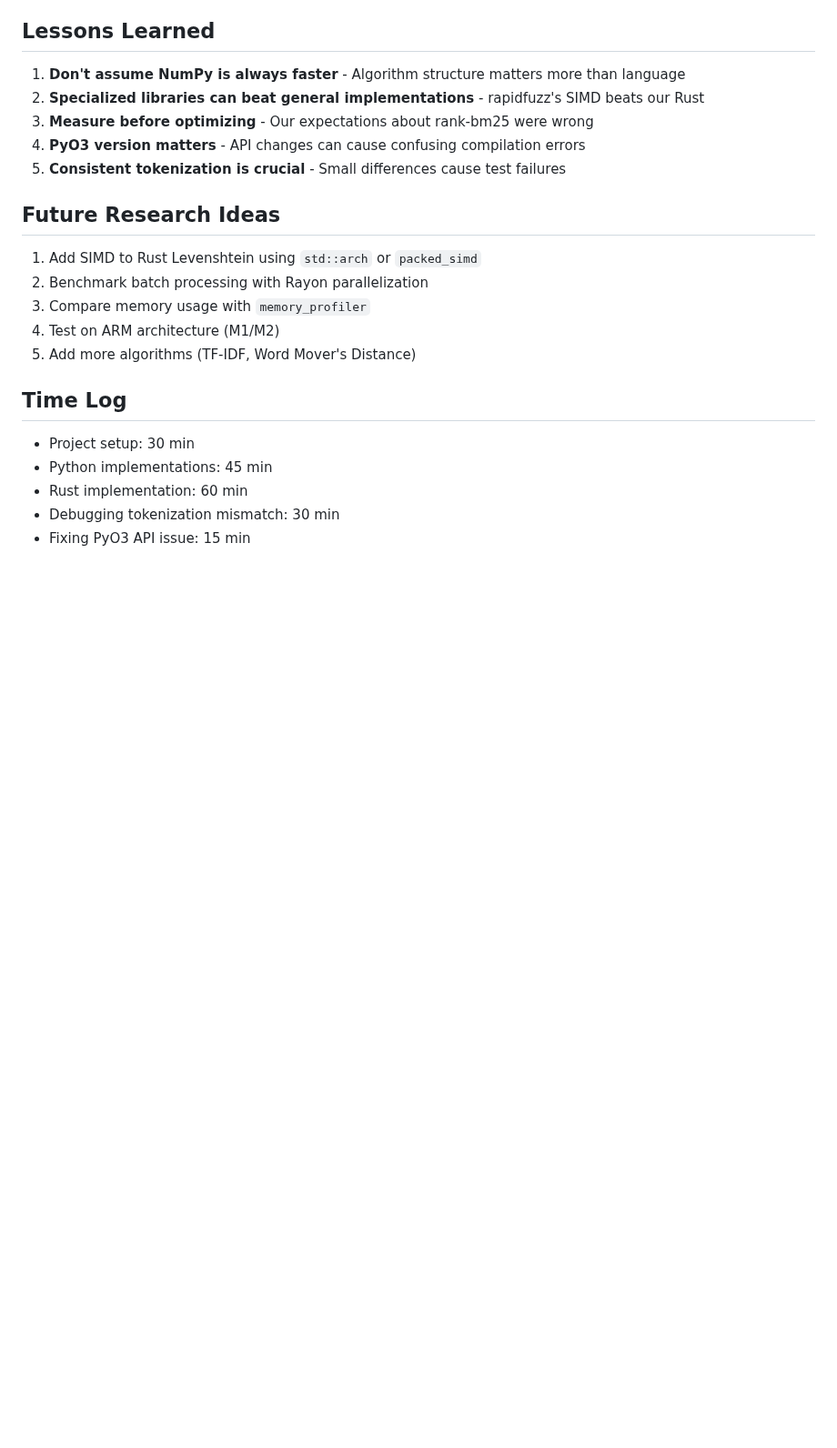
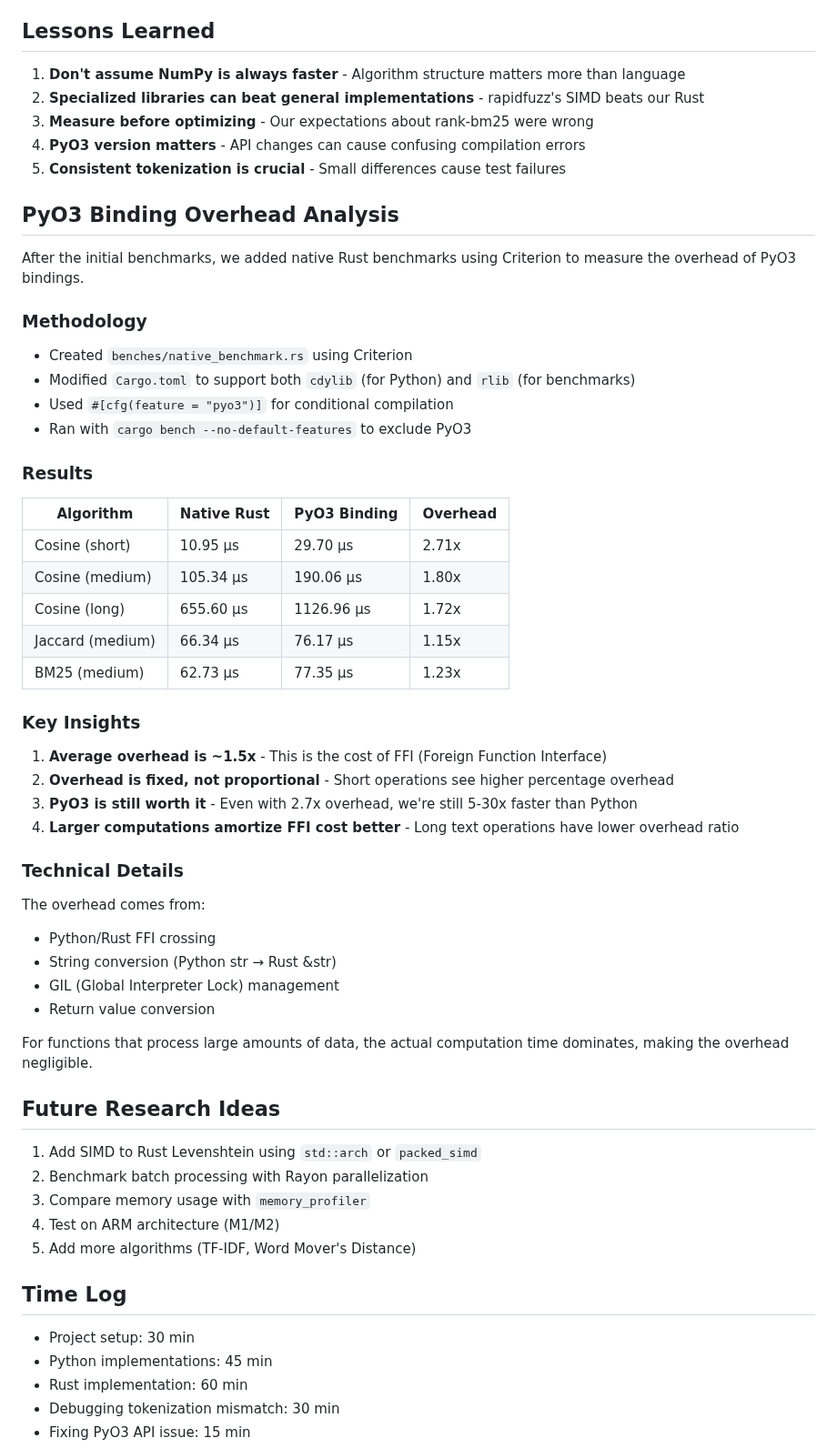
Before and after one commit to wangyuxinwhy/research, a Markdown page: yet-another-text-similarity-rust-python/notes.md, the part around the change. Shown at 91% size. Rendered like a GitHub page; blank space fills up the shorter version.

```diff
--- a/yet-another-text-similarity-rust-python/notes.md
+++ b/yet-another-text-similarity-rust-python/notes.md
@@ -177,6 +177,43 @@ Failed to read readme specified in pyproject.toml
 4. **PyO3 version matters** - API changes can cause confusing compilation errors
 5. **Consistent tokenization is crucial** - Small differences cause test failures
 
+## PyO3 Binding Overhead Analysis
+
+After the initial benchmarks, we added native Rust benchmarks using Criterion to measure the overhead of PyO3 bindings.
+
+### Methodology
+- Created `benches/native_benchmark.rs` using Criterion
+- Modified `Cargo.toml` to support both `cdylib` (for Python) and `rlib` (for benchmarks)
+- Used `#[cfg(feature = "pyo3")]` for conditional compilation
+- Ran with `cargo bench --no-default-features` to exclude PyO3
+
+### Results
+
+| Algorithm | Native Rust | PyO3 Binding | Overhead |
+|-----------|-------------|--------------|----------|
+| Cosine (short) | 10.95 µs | 29.70 µs | 2.71x |
+| Cosine (medium) | 105.34 µs | 190.06 µs | 1.80x |
+| Cosine (long) | 655.60 µs | 1126.96 µs | 1.72x |
+| Jaccard (medium) | 66.34 µs | 76.17 µs | 1.15x |
+| BM25 (medium) | 62.73 µs | 77.35 µs | 1.23x |
+
+### Key Insights
+
+1. **Average overhead is ~1.5x** - This is the cost of FFI (Foreign Function Interface)
+2. **Overhead is fixed, not proportional** - Short operations see higher percentage overhead
+3. **PyO3 is still worth it** - Even with 2.7x overhead, we're still 5-30x faster than Python
+4. **Larger computations amortize FFI cost better** - Long text operations have lower overhead ratio
+
+### Technical Details
+
+The overhead comes from:
+- Python/Rust FFI crossing
+- String conversion (Python str → Rust &str)
+- GIL (Global Interpreter Lock) management
+- Return value conversion
+
+For functions that process large amounts of data, the actual computation time dominates, making the overhead negligible.
+
 ## Future Research Ideas
 
 1. Add SIMD to Rust Levenshtein using `std::arch` or `packed_simd`
```
Also changed, not shown: yet-another-text-similarity-rust-python/README.md (+24 -0 lines), yet-another-text-similarity-rust-python/results/charts/pyo3_overhead.png (added), 5 other files.
